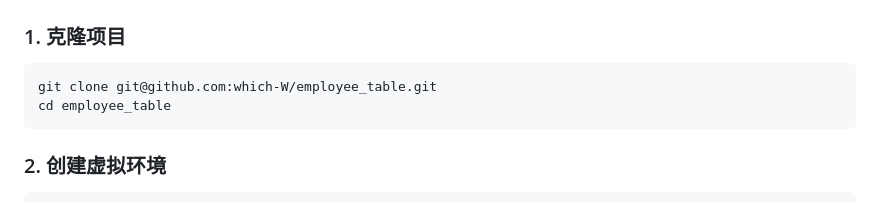
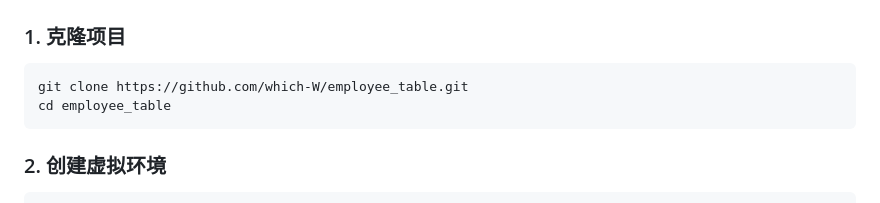
Before and after one commit to which-W/employee_table, a Markdown page: README.md, the part around the change. GitHub-like rendering.

````diff
--- a/README.md
+++ b/README.md
@@ -41,7 +41,7 @@
 ### 1. 克隆项目
 
 ```bash
-git clone git@github.com:which-W/employee_table.git
+git clone https://github.com/which-W/employee_table.git
 cd employee_table
 ```
 
````
